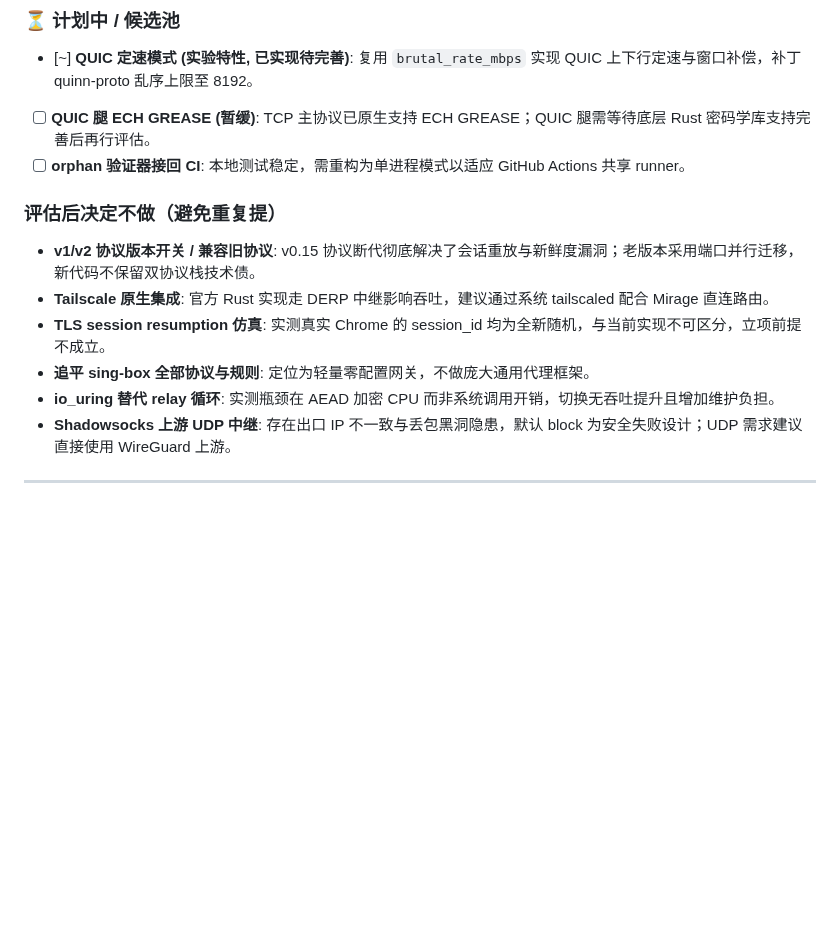
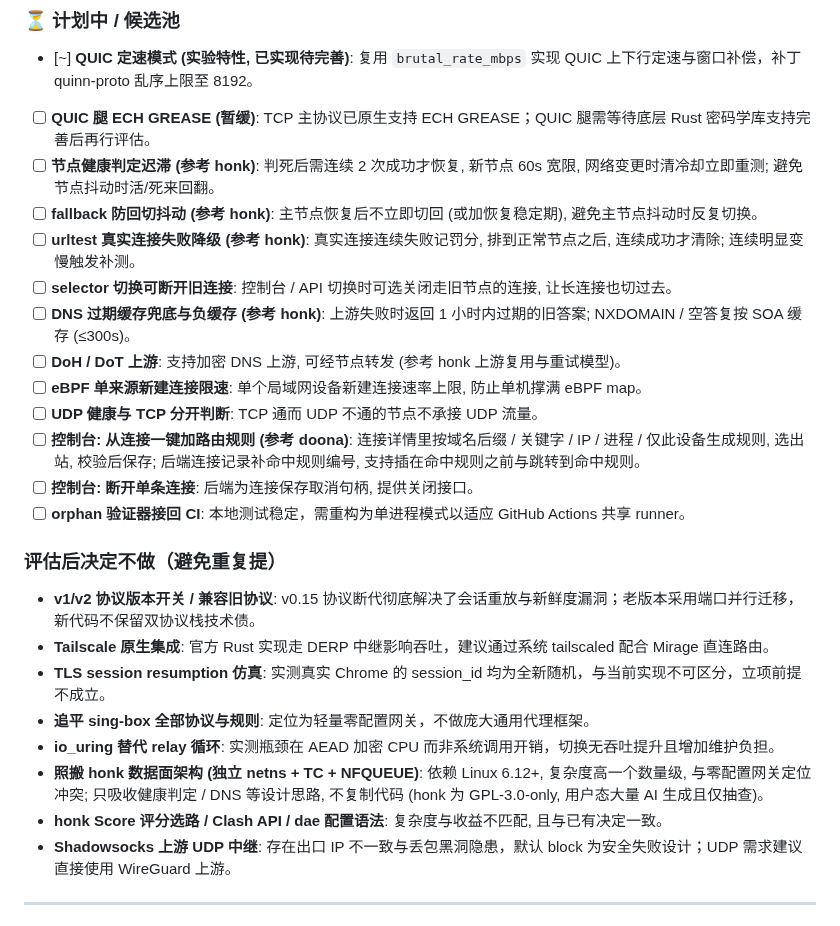
Before and after one commit to zdgt0226/Mirage-rs, a Markdown page: README.md, the part around the change. Rendered like a GitHub page; blank space fills up the shorter version.

Commit message:
docs(roadmap): 加入参考 honk / doona 的候选项与不跟进项
Co-Authored-By: Claude Opus 5.5 <noreply@anthropic.com>

```diff
--- a/README.md
+++ b/README.md
@@ -378,6 +378,16 @@ mirage-rs config -c config.json
 
 - [~] **QUIC 定速模式 (实验特性, 已实现待完善)**: 复用 `brutal_rate_mbps` 实现 QUIC 上下行定速与窗口补偿，补丁 quinn-proto 乱序上限至 8192。
 - [ ] **QUIC 腿 ECH GREASE (暂缓)**: TCP 主协议已原生支持 ECH GREASE；QUIC 腿需等待底层 Rust 密码学库支持完善后再行评估。
+- [ ] **节点健康判定迟滞 (参考 honk)**: 判死后需连续 2 次成功才恢复, 新节点 60s 宽限, 网络变更时清冷却立即重测; 避免节点抖动时活/死来回翻。
+- [ ] **fallback 防回切抖动 (参考 honk)**: 主节点恢复后不立即切回 (或加恢复稳定期), 避免主节点抖动时反复切换。
+- [ ] **urltest 真实连接失败降级 (参考 honk)**: 真实连接连续失败记罚分, 排到正常节点之后, 连续成功才清除; 连续明显变慢触发补测。
+- [ ] **selector 切换可断开旧连接**: 控制台 / API 切换时可选关闭走旧节点的连接, 让长连接也切过去。
+- [ ] **DNS 过期缓存兜底与负缓存 (参考 honk)**: 上游失败时返回 1 小时内过期的旧答案; NXDOMAIN / 空答复按 SOA 缓存 (≤300s)。
+- [ ] **DoH / DoT 上游**: 支持加密 DNS 上游, 可经节点转发 (参考 honk 上游复用与重试模型)。
+- [ ] **eBPF 单来源新建连接限速**: 单个局域网设备新建连接速率上限, 防止单机撑满 eBPF map。
+- [ ] **UDP 健康与 TCP 分开判断**: TCP 通而 UDP 不通的节点不承接 UDP 流量。
+- [ ] **控制台: 从连接一键加路由规则 (参考 doona)**: 连接详情里按域名后缀 / 关键字 / IP / 进程 / 仅此设备生成规则, 选出站, 校验后保存; 后端连接记录补命中规则编号, 支持插在命中规则之前与跳转到命中规则。
+- [ ] **控制台: 断开单条连接**: 后端为连接保存取消句柄, 提供关闭接口。
 - [ ] **orphan 验证器接回 CI**: 本地测试稳定，需重构为单进程模式以适应 GitHub Actions 共享 runner。
 
 ### 评估后决定不做（避免重复提）
@@ -387,6 +397,8 @@ mirage-rs config -c config.json
 - **TLS session resumption 仿真**: 实测真实 Chrome 的 session_id 均为全新随机，与当前实现不可区分，立项前提不成立。
 - **追平 sing-box 全部协议与规则**: 定位为轻量零配置网关，不做庞大通用代理框架。
 - **io_uring 替代 relay 循环**: 实测瓶颈在 AEAD 加密 CPU 而非系统调用开销，切换无吞吐提升且增加维护负担。
+- **照搬 honk 数据面架构 (独立 netns + TC + NFQUEUE)**: 依赖 Linux 6.12+, 复杂度高一个数量级, 与零配置网关定位冲突; 只吸收健康判定 / DNS 等设计思路, 不复制代码 (honk 为 GPL-3.0-only, 用户态大量 AI 生成且仅抽查)。
+- **honk Score 评分选路 / Clash API / dae 配置语法**: 复杂度与收益不匹配, 且与已有决定一致。
 - **Shadowsocks 上游 UDP 中继**: 存在出口 IP 不一致与丢包黑洞隐患，默认 block 为安全失败设计；UDP 需求建议直接使用 WireGuard 上游。
 
 ---
```
